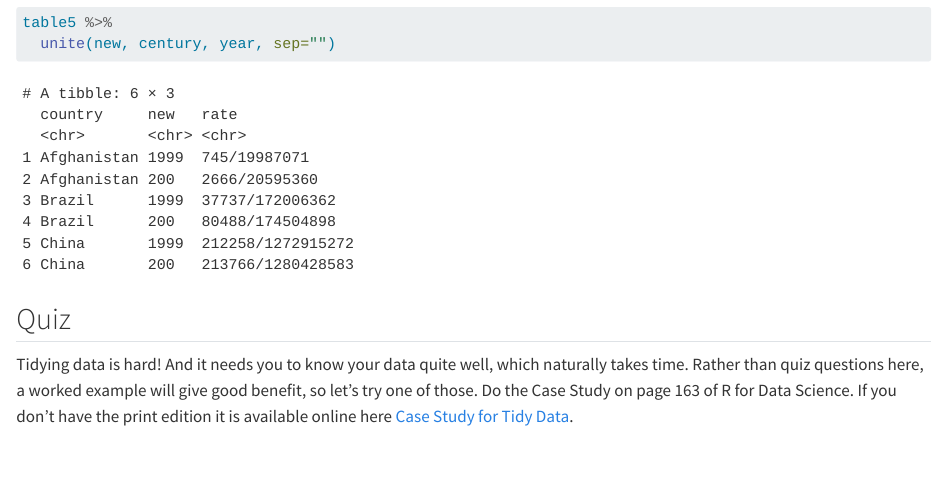
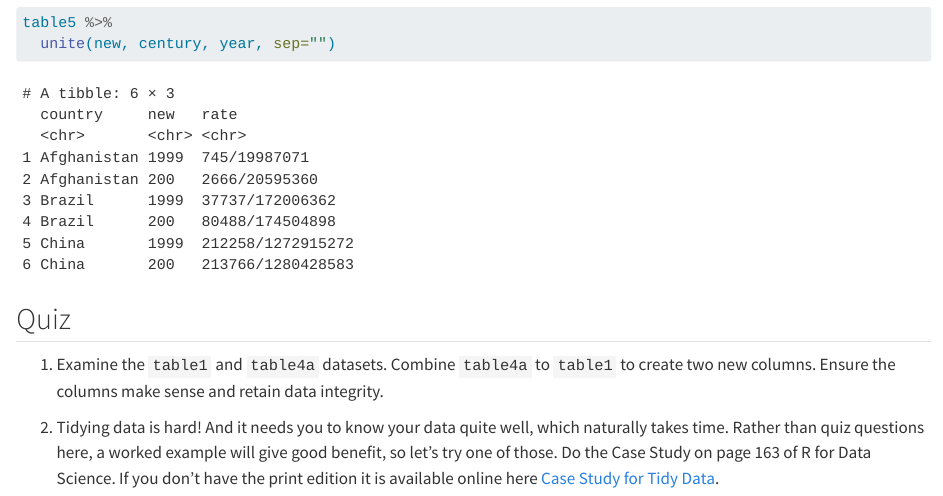
Before and after one commit to danmaclean/tidyversebook, a Quarto document (05-tidyr.qmd): the page in a window 1100 px wide, from 6820 px down. Rendered offline with R 4.5, knitr and Pandoc in place of Quarto, with nearby package versions.

Commit message:
move quiz to new place

```diff
--- a/05-tidyr.qmd
+++ b/05-tidyr.qmd
@@ -164,4 +164,6 @@ table5 %>%
 
 ## Quiz
 
-Tidying data is hard! And it needs you to know your data quite well, which naturally takes time. Rather than quiz questions here, a worked example will give good benefit, so let's try one of those. Do the Case Study on page 163 of R for Data Science. If you don't have the print edition it is available online here [Case Study for Tidy Data](http://r4ds.had.co.nz/tidy-data.html#case-study).
+1. Examine the `table1` and `table4a` datasets. Combine  `table4a` to `table1` to create two new columns. Ensure the columns make sense and retain data integrity.
+
+2. Tidying data is hard! And it needs you to know your data quite well, which naturally takes time. Rather than quiz questions here, a worked example will give good benefit, so let's try one of those. Do the Case Study on page 163 of R for Data Science. If you don't have the print edition it is available online here [Case Study for Tidy Data](http://r4ds.had.co.nz/tidy-data.html#case-study).
```
Also changed, not shown: 03-joining.qmd (+1 -1 lines), docs/search.json, 14 other files.
